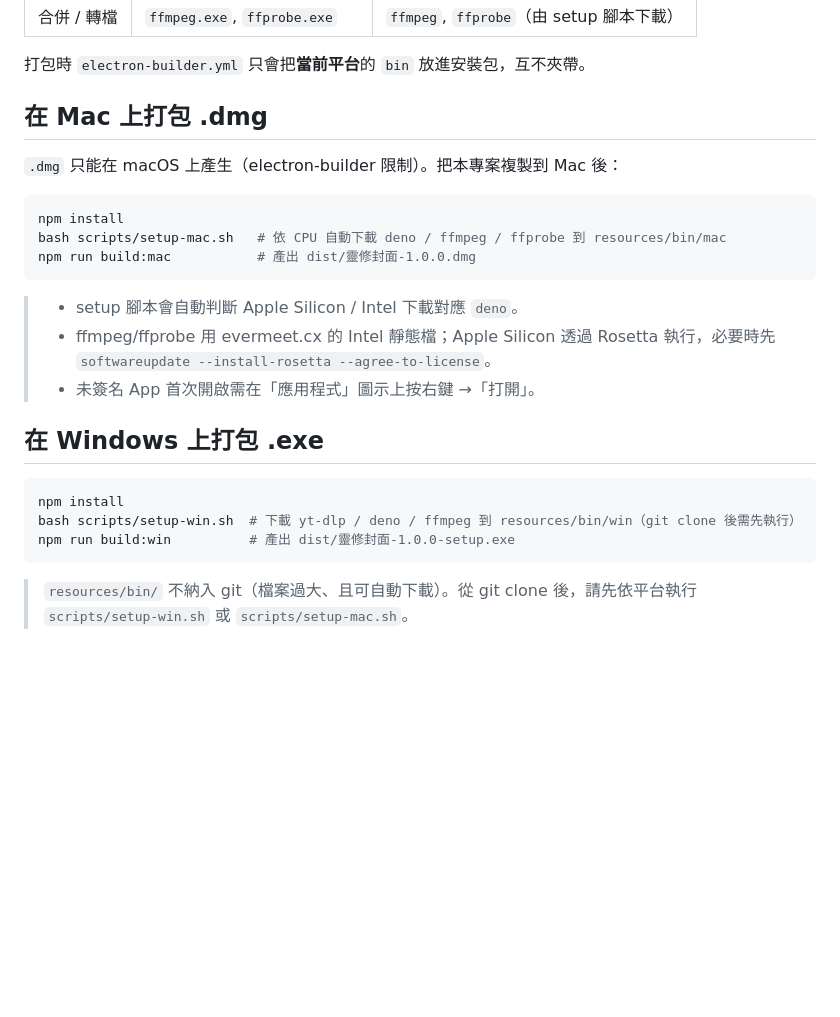
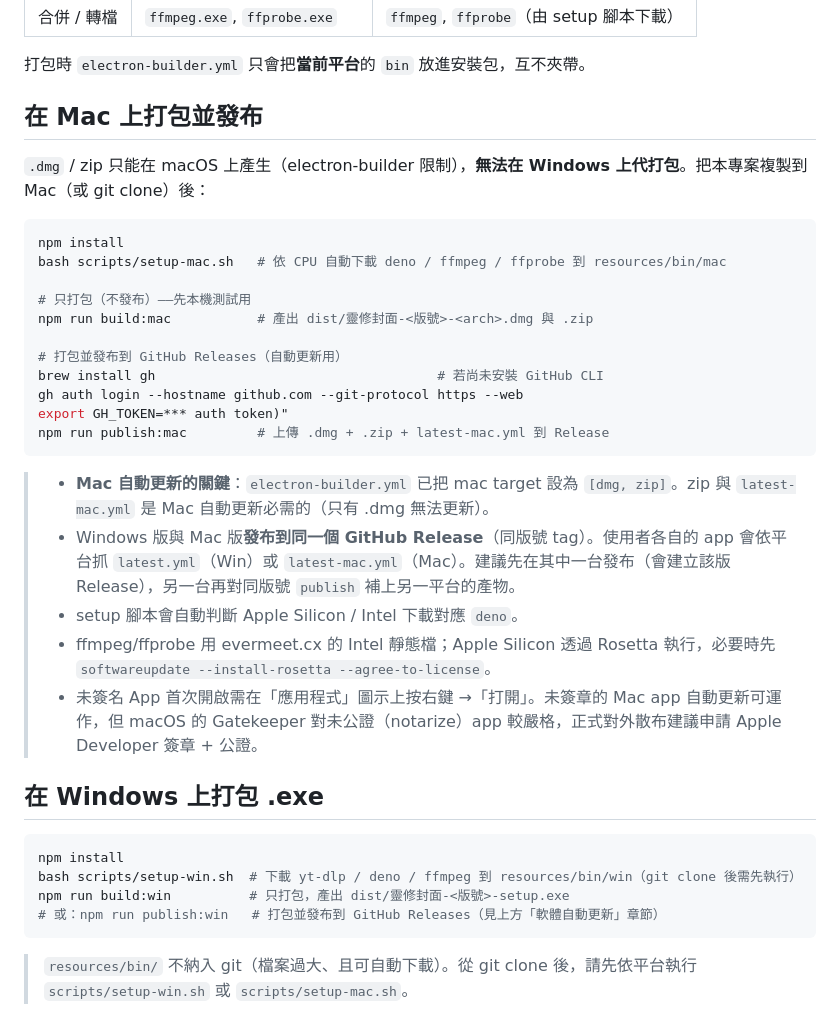
Before and after one commit to Living-water-church-chiayi/zoomshare, a Markdown page: README.md, the part around one of its changes. Rendered like a GitHub page; blank space fills up the shorter version.

````diff
--- a/README.md
+++ b/README.md
@@ -44,26 +103,37 @@ npm run build:mac    # macOS .dmg
 
 打包時 `electron-builder.yml` 只會把**當前平台**的 `bin` 放進安裝包，互不夾帶。
 
-## 在 Mac 上打包 .dmg
+## 在 Mac 上打包並發布
 
-`.dmg` 只能在 macOS 上產生（electron-builder 限制）。把本專案複製到 Mac 後：
+`.dmg` / zip 只能在 macOS 上產生（electron-builder 限制），**無法在 Windows 上代打包**。把本專案複製到 Mac（或 git clone）後：
 
 ```bash
 npm install
 bash scripts/setup-mac.sh   # 依 CPU 自動下載 deno / ffmpeg / ffprobe 到 resources/bin/mac
-npm run build:mac           # 產出 dist/靈修封面-1.0.0.dmg
+
+# 只打包（不發布）——先本機測試用
+npm run build:mac           # 產出 dist/靈修封面-<版號>-<arch>.dmg 與 .zip
+
+# 打包並發布到 GitHub Releases（自動更新用）
+brew install gh                                    # 若尚未安裝 GitHub CLI
+gh auth login --hostname github.com --git-protocol https --web
+export GH_TOKEN=*** auth token)"
+npm run publish:mac         # 上傳 .dmg + .zip + latest-mac.yml 到 Release
 ```
 
+> - **Mac 自動更新的關鍵**：`electron-builder.yml` 已把 mac target 設為 `[dmg, zip]`。zip 與 `latest-mac.yml` 是 Mac 自動更新必需的（只有 .dmg 無法更新）。
+> - Windows 版與 Mac 版**發布到同一個 GitHub Release**（同版號 tag）。使用者各自的 app 會依平台抓 `latest.yml`（Win）或 `latest-mac.yml`（Mac）。建議先在其中一台發布（會建立該版 Release），另一台再對同版號 `publish` 補上另一平台的產物。
 > - setup 腳本會自動判斷 Apple Silicon / Intel 下載對應 `deno`。
 > - ffmpeg/ffprobe 用 evermeet.cx 的 Intel 靜態檔；Apple Silicon 透過 Rosetta 執行，必要時先 `softwareupdate --install-rosetta --agree-to-license`。
-> - 未簽名 App 首次開啟需在「應用程式」圖示上按右鍵 →「打開」。
+> - 未簽名 App 首次開啟需在「應用程式」圖示上按右鍵 →「打開」。未簽章的 Mac app 自動更新可運作，但 macOS 的 Gatekeeper 對未公證（notarize）app 較嚴格，正式對外散布建議申請 Apple Developer 簽章 + 公證。
 
 ## 在 Windows 上打包 .exe
 
 ```bash
 npm install
 bash scripts/setup-win.sh  # 下載 yt-dlp / deno / ffmpeg 到 resources/bin/win（git clone 後需先執行）
-npm run build:win          # 產出 dist/靈修封面-1.0.0-setup.exe
+npm run build:win          # 只打包，產出 dist/靈修封面-<版號>-setup.exe
+# 或：npm run publish:win   # 打包並發布到 GitHub Releases（見上方「軟體自動更新」章節）
 ```
 
 > `resources/bin/` 不納入 git（檔案過大、且可自動下載）。從 git clone 後，請先依平台執行 `scripts/setup-win.sh` 或 `scripts/setup-mac.sh`。
````
Also changed, not shown: other parts of README.md (+61 -2 lines).
